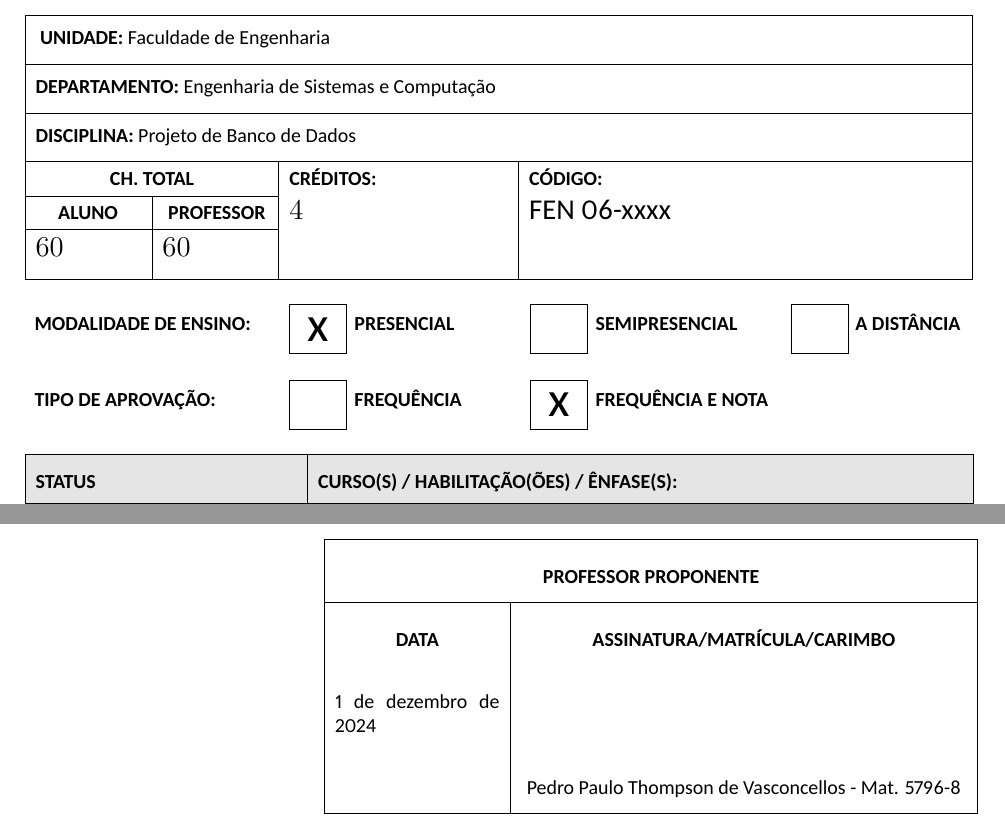
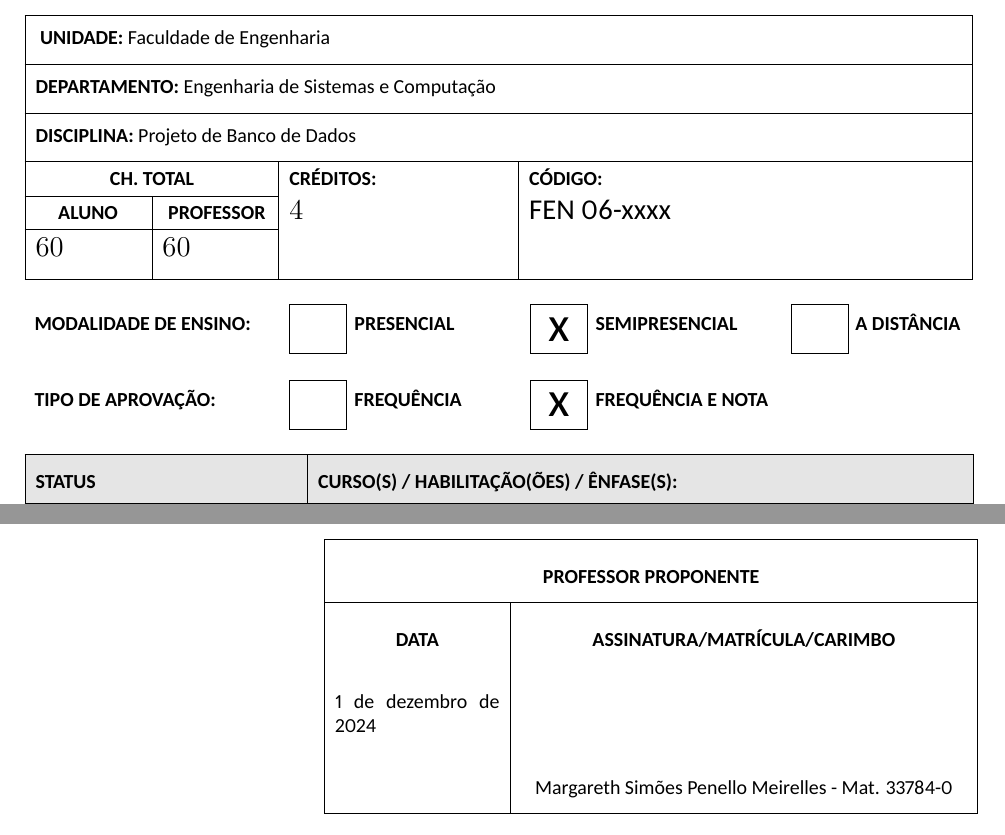
Before and after one commit to jaraujouerj/CurriculoDesc2024, a LaTeX document (ProjetoEAdministracaoDeBancoDeDados.tex): two parts of pages 1 and 3 of 3, joined at a grey line, cut so that both start at the same text. Compiled offline with XeLaTeX.

Commit message:
Atualiza Proj de BD

```diff
--- a/ProjetoEAdministracaoDeBancoDeDados.tex
+++ b/ProjetoEAdministracaoDeBancoDeDados.tex
@@ -7,4 +7,3 @@
 \begin{document}
 
 \ndisciplina 	{\ProjBD}
-\nomeprofessor	{Pedro Paulo Thompson de Vasconcellos}
@@ -16,10 +16,11 @@
 }
 \ementa	{Tipos de estruturas e organizações de dados. Técnicas para análise da estrutura e organização mais adequada. Técnicas para análise e modelagem dos dados. Linguagem SQL. Normalização. Sistemas gerenciadores de banco de dados. Ferramentas para modelagem e projeto de banco de dados.
 }
-\preum		{Engenharia de Sistemas} %
-\codpreum		{FEN06-XXXXX} %
-\predois		{Estruturas de Informação A} %
-\codpredois		{FEN06-XXXXX} %
+\preum		{\EngSistA} %
+\codpreum		{\EngSistACod} %
+\predois		{\EstrInf} %
+\codpredois		{\EstrInfCod} %
 \credteorica		{4} %
+\semipresencial
 \formementa{EngSistB}
 \end{document}
```
Also changed, not shown: ProjetoEAdministracaoDeBancoDeDados.pdf, ProjetoEAdministracaoDeBancoDeDados.tex (3 more changed lines).
